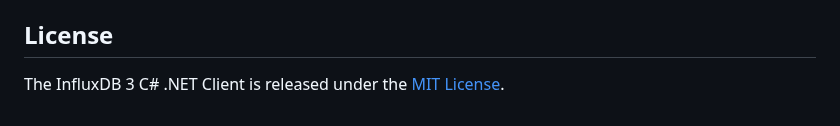
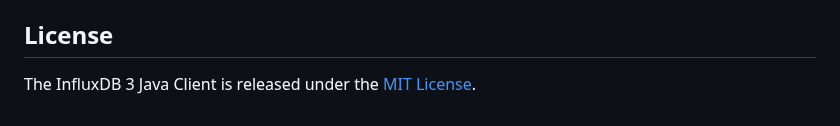
Before and after one commit to InfluxCommunity/influxdb3-java, a Markdown page: README.md, the part around the change. GitHub-like rendering.

Commit message:
docs: update license name

```diff
--- a/README.md
+++ b/README.md
@@ -149,4 +149,4 @@ the `main` branch.
 
 ## License
 
-The InfluxDB 3 C# .NET Client is released under the [MIT License](https://opensource.org/licenses/MIT).
+The InfluxDB 3 Java Client is released under the [MIT License](https://opensource.org/licenses/MIT).
```
